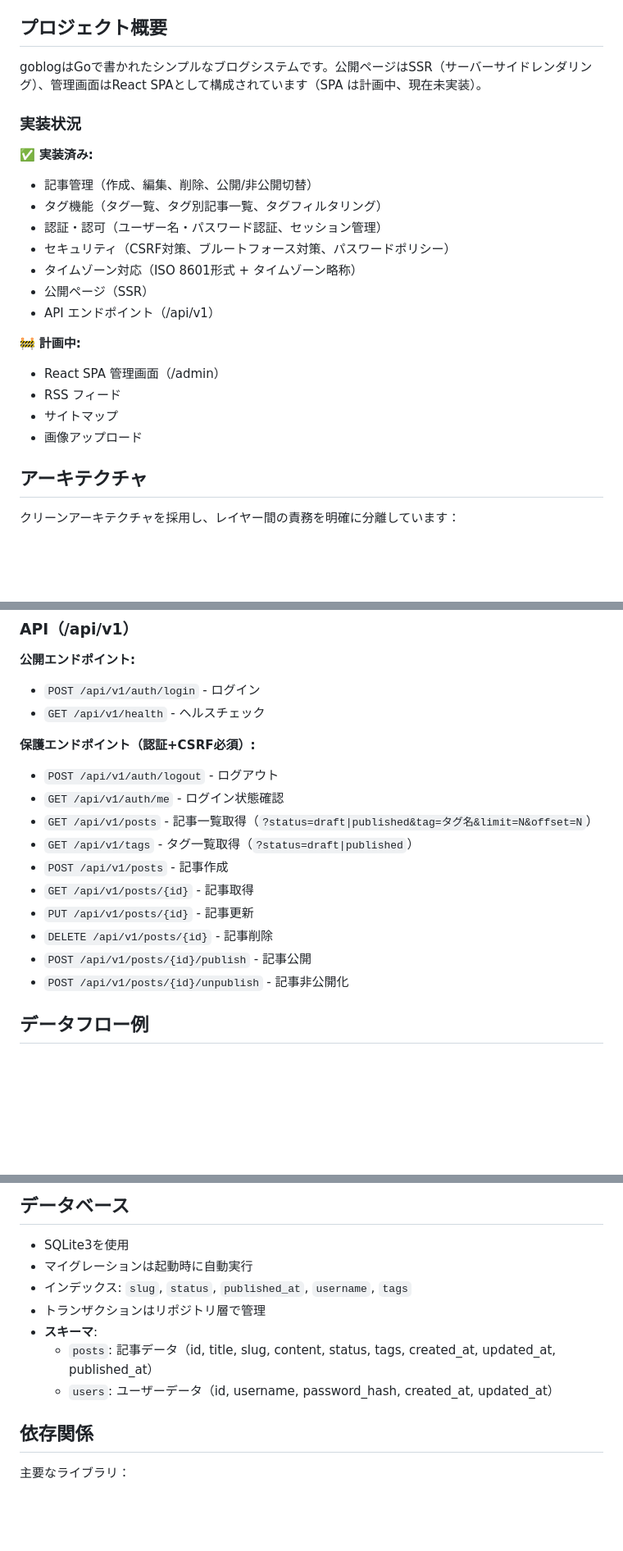
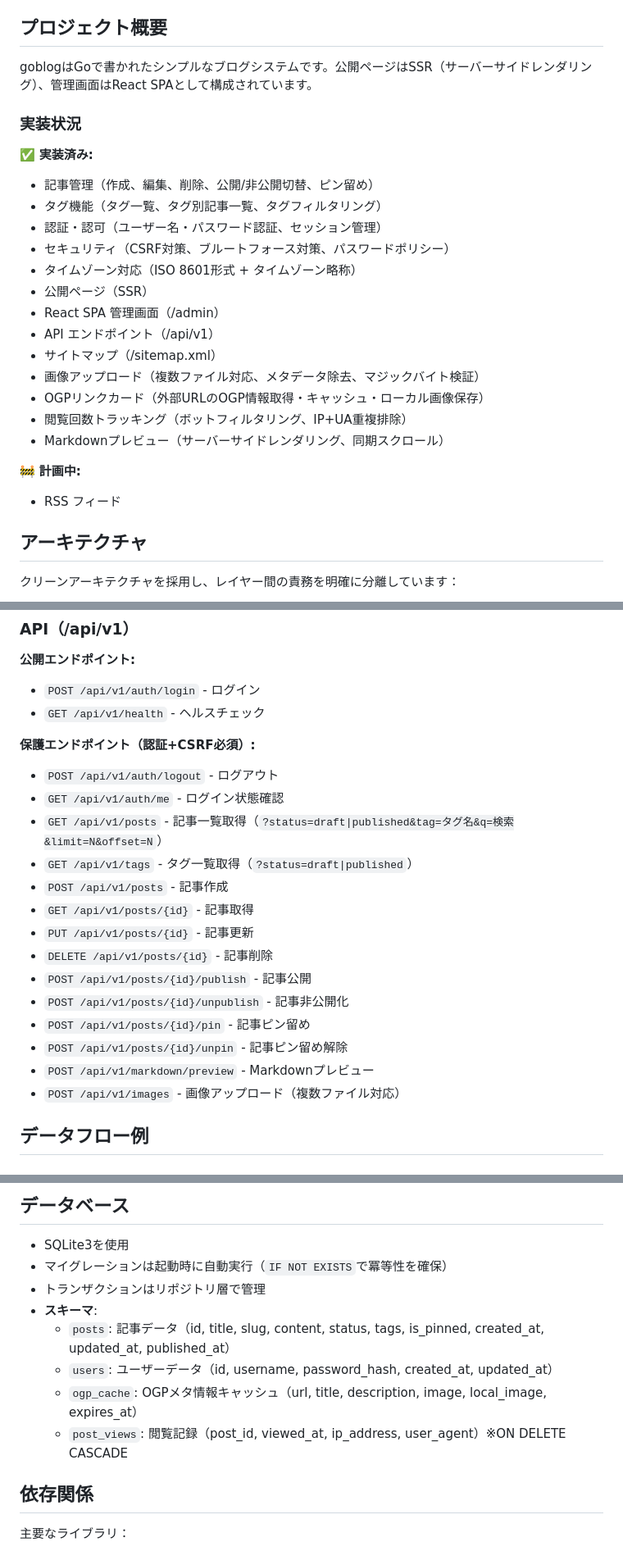
Before and after one commit to capybara-translation/goblog, a Markdown page: CLAUDE.md, 3 parts joined by grey strips. Shown at 82% size. Drawn GitHub-style; blank space fills up the shorter version.

```diff
--- a/CLAUDE.md
+++ b/CLAUDE.md
@@ -8,24 +8,27 @@ Claude Code must follow the following rules:
 
 ## プロジェクト概要
 
-goblogはGoで書かれたシンプルなブログシステムです。公開ページはSSR（サーバーサイドレンダリング）、管理画面はReact SPAとして構成されています（SPA は計画中、現在未実装）。
+goblogはGoで書かれたシンプルなブログシステムです。公開ページはSSR（サーバーサイドレンダリング）、管理画面はReact SPAとして構成されています。
 
 ### 実装状況
 
 ✅ **実装済み:**
-- 記事管理（作成、編集、削除、公開/非公開切替）
+- 記事管理（作成、編集、削除、公開/非公開切替、ピン留め）
 - タグ機能（タグ一覧、タグ別記事一覧、タグフィルタリング）
 - 認証・認可（ユーザー名・パスワード認証、セッション管理）
 - セキュリティ（CSRF対策、ブルートフォース対策、パスワードポリシー）
 - タイムゾーン対応（ISO 8601形式 + タイムゾーン略称）
 - 公開ページ（SSR）
+- React SPA 管理画面（/admin）
 - API エンドポイント（/api/v1）
+- サイトマップ（/sitemap.xml）
+- 画像アップロード（複数ファイル対応、メタデータ除去、マジックバイト検証）
+- OGPリンクカード（外部URLのOGP情報取得・キャッシュ・ローカル画像保存）
+- 閲覧回数トラッキング（ボットフィルタリング、IP+UA重複排除）
+- Markdownプレビュー（サーバーサイドレンダリング、同期スクロール）
 
 🚧 **計画中:**
-- React SPA 管理画面（/admin）
 - RSS フィード
-- サイトマップ
-- 画像アップロード
 
 ## アーキテクチャ
 
@@ -215,7 +249,7 @@ func (m *mockPostRepository) FindAll(status *domain.PostStatus, limit, offset in
 **保護エンドポイント（認証+CSRF必須）:**
 - `POST /api/v1/auth/logout` - ログアウト
 - `GET /api/v1/auth/me` - ログイン状態確認
-- `GET /api/v1/posts` - 記事一覧取得（`?status=draft|published&tag=タグ名&limit=N&offset=N`）
+- `GET /api/v1/posts` - 記事一覧取得（`?status=draft|published&tag=タグ名&q=検索&limit=N&offset=N`）
 - `GET /api/v1/tags` - タグ一覧取得（`?status=draft|published`）
 - `POST /api/v1/posts` - 記事作成
 - `GET /api/v1/posts/{id}` - 記事取得
@@ -223,6 +257,10 @@ func (m *mockPostRepository) FindAll(status *domain.PostStatus, limit, offset in
 - `DELETE /api/v1/posts/{id}` - 記事削除
 - `POST /api/v1/posts/{id}/publish` - 記事公開
 - `POST /api/v1/posts/{id}/unpublish` - 記事非公開化
+- `POST /api/v1/posts/{id}/pin` - 記事ピン留め
+- `POST /api/v1/posts/{id}/unpin` - 記事ピン留め解除
+- `POST /api/v1/markdown/preview` - Markdownプレビュー
+- `POST /api/v1/images` - 画像アップロード（複数ファイル対応）
 
 ## データフロー例
 
@@ -299,12 +340,13 @@ POST /api/v1/auth/login (JSON)
 ## データベース
 
 - SQLite3を使用
-- マイグレーションは起動時に自動実行
-- インデックス: `slug`, `status`, `published_at`, `username`, `tags`
+- マイグレーションは起動時に自動実行（`IF NOT EXISTS`で冪等性を確保）
 - トランザクションはリポジトリ層で管理
 - **スキーマ**:
-  - `posts`: 記事データ（id, title, slug, content, status, tags, created_at, updated_at, published_at）
+  - `posts`: 記事データ（id, title, slug, content, status, tags, is_pinned, created_at, updated_at, published_at）
   - `users`: ユーザーデータ（id, username, password_hash, created_at, updated_at）
+  - `ogp_cache`: OGPメタ情報キャッシュ（url, title, description, image, local_image, expires_at）
+  - `post_views`: 閲覧記録（post_id, viewed_at, ip_address, user_agent）※ON DELETE CASCADE
 
 ## 依存関係
 
```
Also changed, not shown: other parts of CLAUDE.md (+43 -9 lines).
